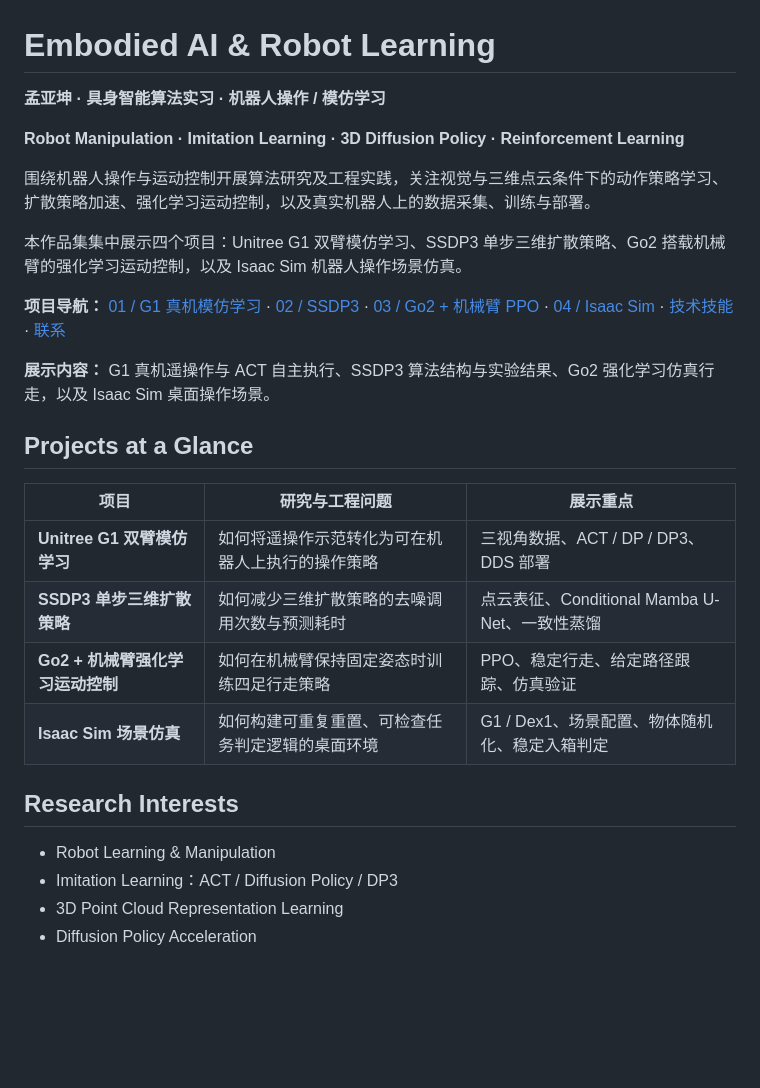
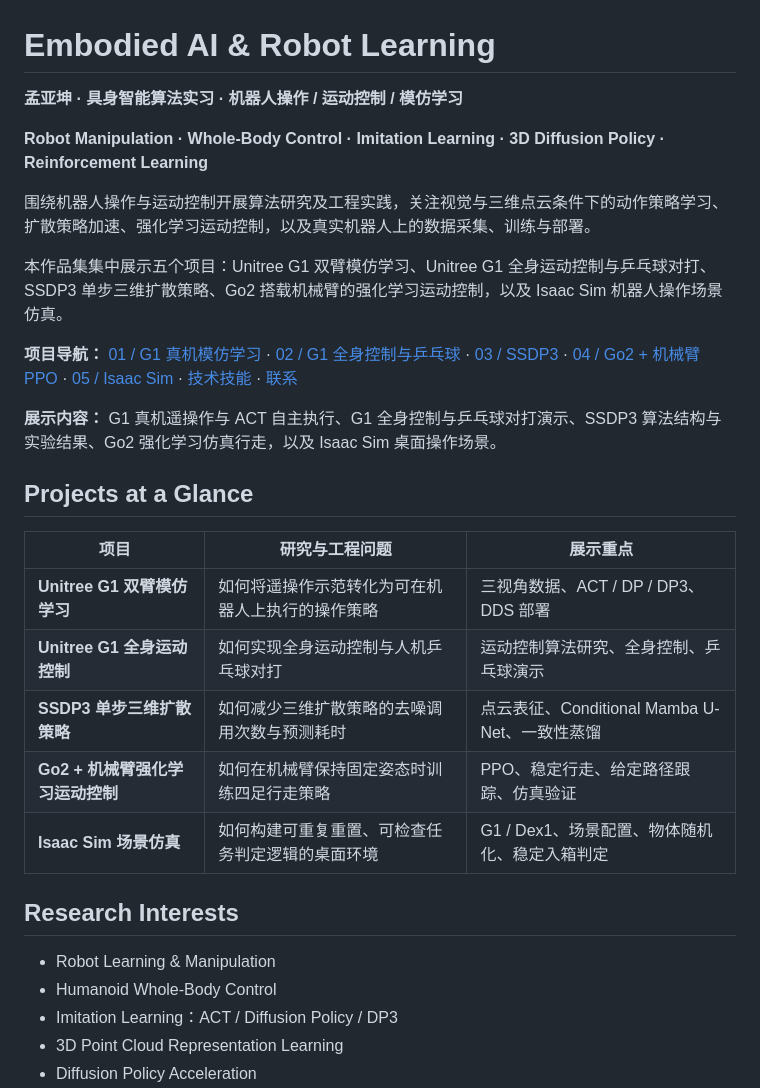
Before and after one commit to m2457488638-art/Embodied-AI-Portfolio, a Markdown page: README.md, the part around one of its changes. Rendered like a GitHub page; blank space fills up the shorter version.

```diff
--- a/README.md
+++ b/README.md
@@ -2,23 +2,24 @@
 
 # Embodied AI & Robot Learning
 
-**孟亚坤 · 具身智能算法实习 · 机器人操作 / 模仿学习**
+**孟亚坤 · 具身智能算法实习 · 机器人操作 / 运动控制 / 模仿学习**
 
-**Robot Manipulation · Imitation Learning · 3D Diffusion Policy · Reinforcement Learning**
+**Robot Manipulation · Whole-Body Control · Imitation Learning · 3D Diffusion Policy · Reinforcement Learning**
 
 围绕机器人操作与运动控制开展算法研究及工程实践，关注视觉与三维点云条件下的动作策略学习、扩散策略加速、强化学习运动控制，以及真实机器人上的数据采集、训练与部署。
 
-本作品集集中展示四个项目：Unitree G1 双臂模仿学习、SSDP3 单步三维扩散策略、Go2 搭载机械臂的强化学习运动控制，以及 Isaac Sim 机器人操作场景仿真。
+本作品集集中展示五个项目：Unitree G1 双臂模仿学习、Unitree G1 全身运动控制与乒乓球对打、SSDP3 单步三维扩散策略、Go2 搭载机械臂的强化学习运动控制，以及 Isaac Sim 机器人操作场景仿真。
 
-**项目导航：** [01 / G1 真机模仿学习](#g1) · [02 / SSDP3](#ssdp3) · [03 / Go2 + 机械臂 PPO](#go2-ppo) · [04 / Isaac Sim](#isaac-sim) · [技术技能](#skills) · [联系](#contact)
+**项目导航：** [01 / G1 真机模仿学习](#g1) · [02 / G1 全身控制与乒乓球](#g1-whole-body) · [03 / SSDP3](#ssdp3) · [04 / Go2 + 机械臂 PPO](#go2-ppo) · [05 / Isaac Sim](#isaac-sim) · [技术技能](#skills) · [联系](#contact)
 
-**展示内容：** G1 真机遥操作与 ACT 自主执行、SSDP3 算法结构与实验结果、Go2 强化学习仿真行走，以及 Isaac Sim 桌面操作场景。
+**展示内容：** G1 真机遥操作与 ACT 自主执行、G1 全身控制与乒乓球对打演示、SSDP3 算法结构与实验结果、Go2 强化学习仿真行走，以及 Isaac Sim 桌面操作场景。
 
 ## Projects at a Glance
 
 | 项目 | 研究与工程问题 | 展示重点 |
 | --- | --- | --- |
 | **Unitree G1 双臂模仿学习** | 如何将遥操作示范转化为可在机器人上执行的操作策略 | 三视角数据、ACT / DP / DP3、DDS 部署 |
+| **Unitree G1 全身运动控制** | 如何实现全身运动控制与人机乒乓球对打 | 运动控制算法研究、全身控制、乒乓球演示 |
 | **SSDP3 单步三维扩散策略** | 如何减少三维扩散策略的去噪调用次数与预测耗时 | 点云表征、Conditional Mamba U-Net、一致性蒸馏 |
 | **Go2 + 机械臂强化学习运动控制** | 如何在机械臂保持固定姿态时训练四足行走策略 | PPO、稳定行走、给定路径跟踪、仿真验证 |
 | **Isaac Sim 场景仿真** | 如何构建可重复重置、可检查任务判定逻辑的桌面环境 | G1 / Dex1、场景配置、物体随机化、稳定入箱判定 |
@@ -26,6 +27,7 @@
 ## Research Interests
 
 - Robot Learning & Manipulation
+- Humanoid Whole-Body Control
 - Imitation Learning：ACT / Diffusion Policy / DP3
 - 3D Point Cloud Representation Learning
 - Diffusion Policy Acceleration
```
Also changed, not shown: other parts of README.md (+28 -3 lines), assets/README.md (+3 -0 lines), docs/experiments.md (+6 -0 lines), assets/g1-table-tennis-demo.jpg (added), 1 other file.
